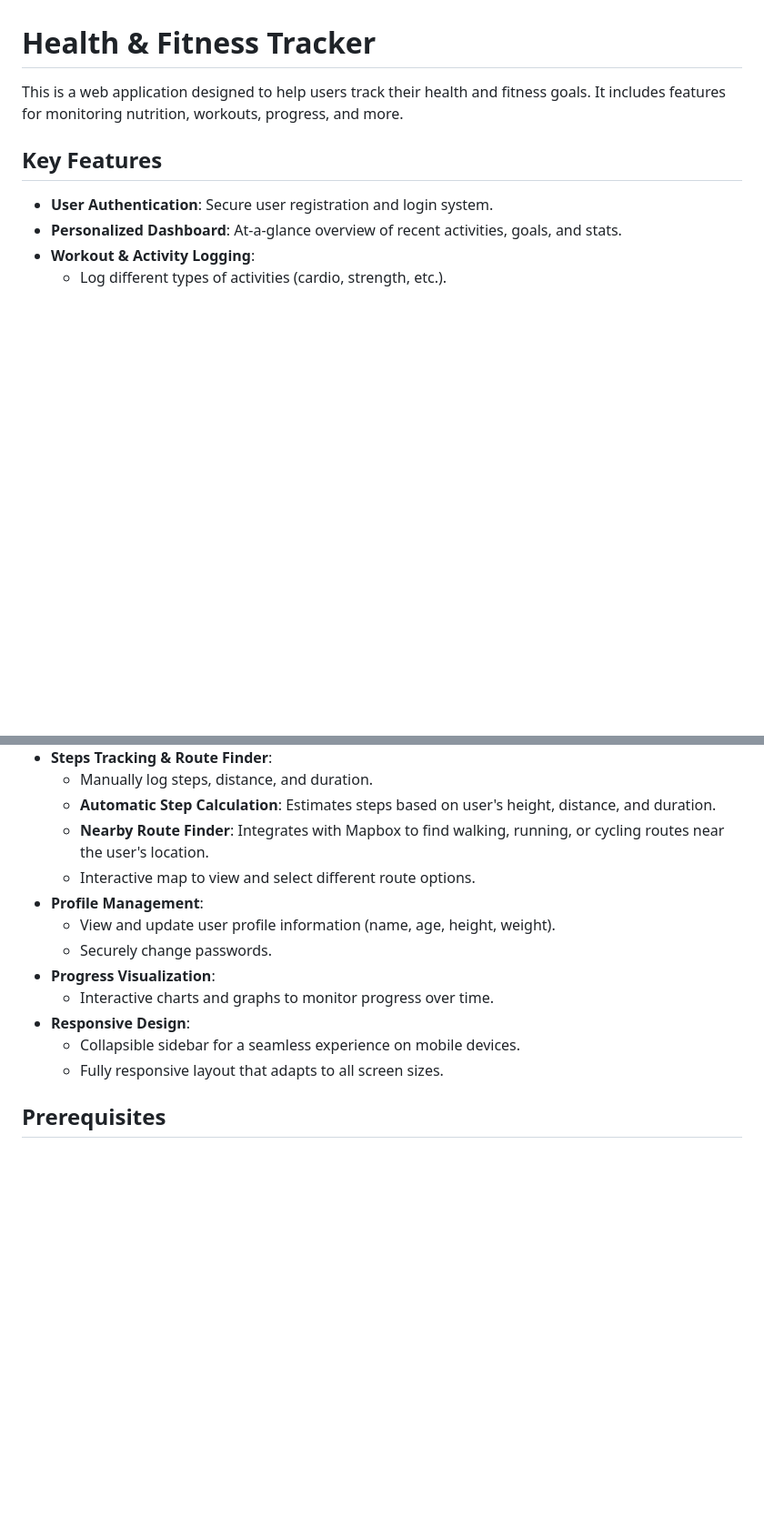
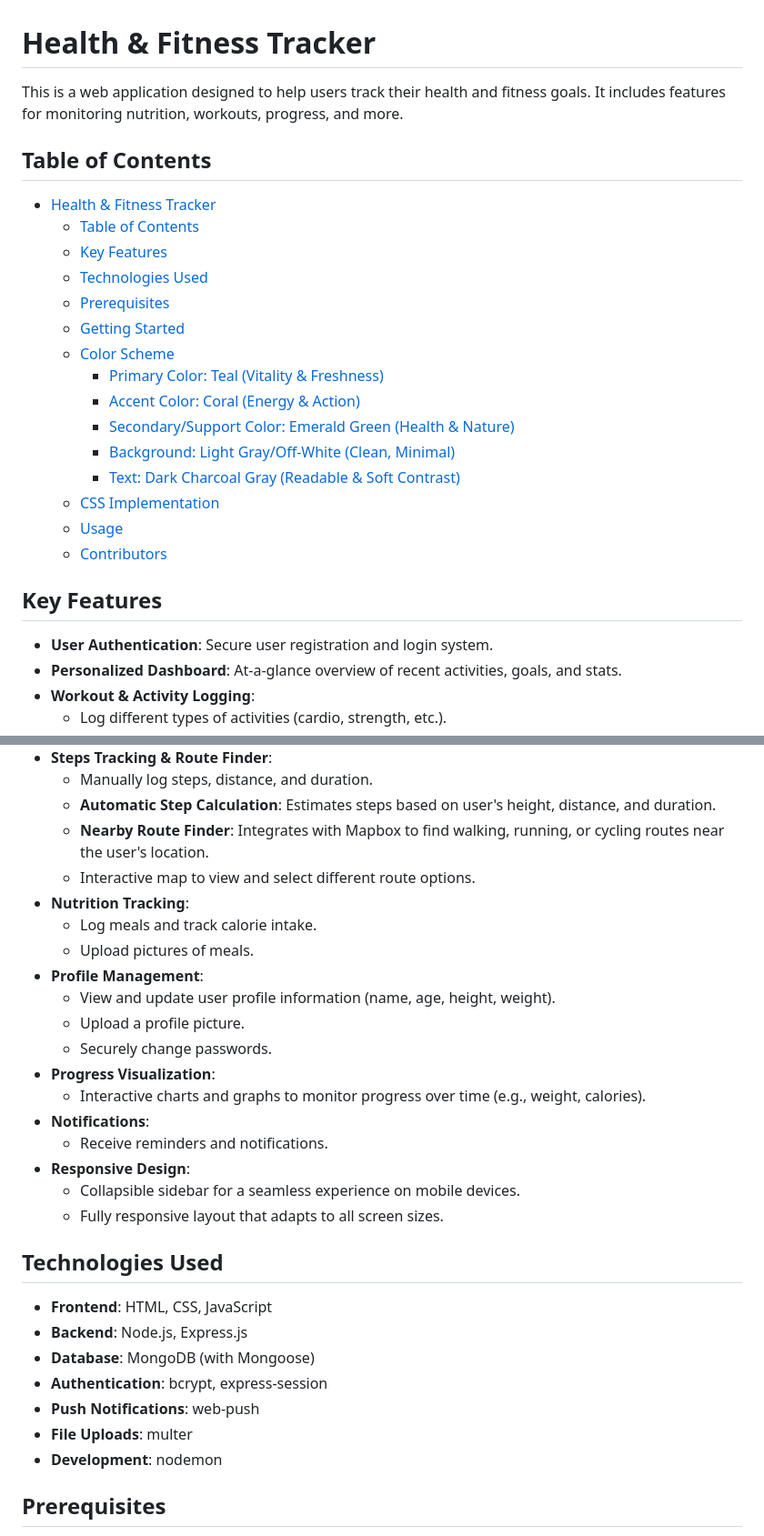
Before and after one commit to imanhaikal/g6-webprog, a Markdown page: readme.md, 2 parts joined by grey strips. Shown at 91% size. GitHub-like rendering; blank space fills up the shorter version.

```diff
--- a/readme.md
+++ b/readme.md
@@ -1,6 +1,24 @@
 # Health & Fitness Tracker
 
 This is a web application designed to help users track their health and fitness goals. It includes features for monitoring nutrition, workouts, progress, and more.
+
+## Table of Contents
+- [Health & Fitness Tracker](#health--fitness-tracker)
+  - [Table of Contents](#table-of-contents)
+  - [Key Features](#key-features)
+  - [Technologies Used](#technologies-used)
+  - [Prerequisites](#prerequisites)
+  - [Getting Started](#getting-started)
+  - [Color Scheme](#color-scheme)
+    - [Primary Color: Teal (Vitality & Freshness)](#primary-color-teal-vitality--freshness)
+    - [Accent Color: Coral (Energy & Action)](#accent-color-coral-energy--action)
+    - [Secondary/Support Color: Emerald Green (Health & Nature)](#secondarysupport-color-emerald-green-health--nature)
+    - [Background: Light Gray/Off-White (Clean, Minimal)](#background-light-grayoff-white-clean-minimal)
+    - [Text: Dark Charcoal Gray (Readable & Soft Contrast)](#text-dark-charcoal-gray-readable--soft-contrast)
+  - [CSS Implementation](#css-implementation)
+  - [Usage](#usage)
+  - [Contributors](#contributors)
+
 
 ## Key Features
 
@@ -15,14 +33,30 @@ This is a web application designed to help users track their health and fitness
     - **Automatic Step Calculation**: Estimates steps based on user's height, distance, and duration.
     - **Nearby Route Finder**: Integrates with Mapbox to find walking, running, or cycling routes near the user's location.
     - Interactive map to view and select different route options.
+- **Nutrition Tracking**:
+    - Log meals and track calorie intake.
+    - Upload pictures of meals.
 - **Profile Management**:
     - View and update user profile information (name, age, height, weight).
+    - Upload a profile picture.
     - Securely change passwords.
 - **Progress Visualization**:
-    - Interactive charts and graphs to monitor progress over time.
+    - Interactive charts and graphs to monitor progress over time (e.g., weight, calories).
+- **Notifications**:
+    - Receive reminders and notifications.
 - **Responsive Design**:
     - Collapsible sidebar for a seamless experience on mobile devices.
     - Fully responsive layout that adapts to all screen sizes.
+
+## Technologies Used
+
+- **Frontend**: HTML, CSS, JavaScript
+- **Backend**: Node.js, Express.js
+- **Database**: MongoDB (with Mongoose)
+- **Authentication**: bcrypt, express-session
+- **Push Notifications**: web-push
+- **File Uploads**: multer
+- **Development**: nodemon
 
 ## Prerequisites
 
```
Also changed, not shown: other parts of readme.md (+24 -5 lines).
